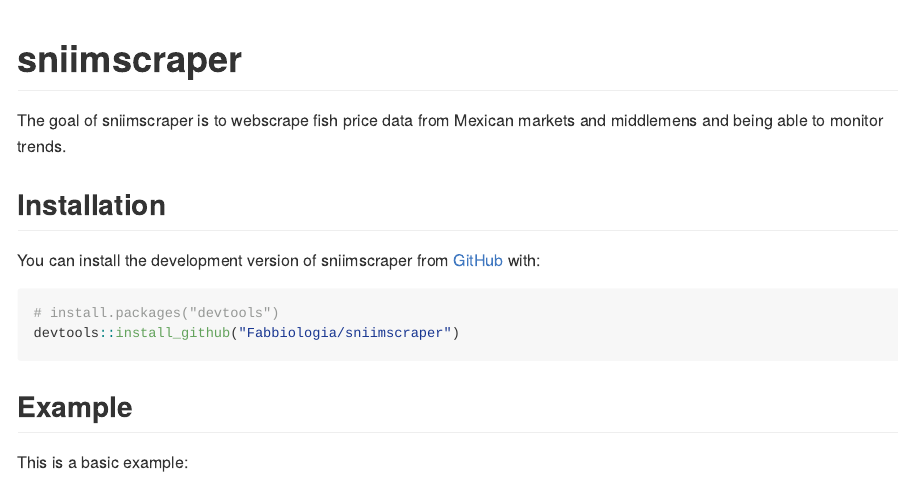
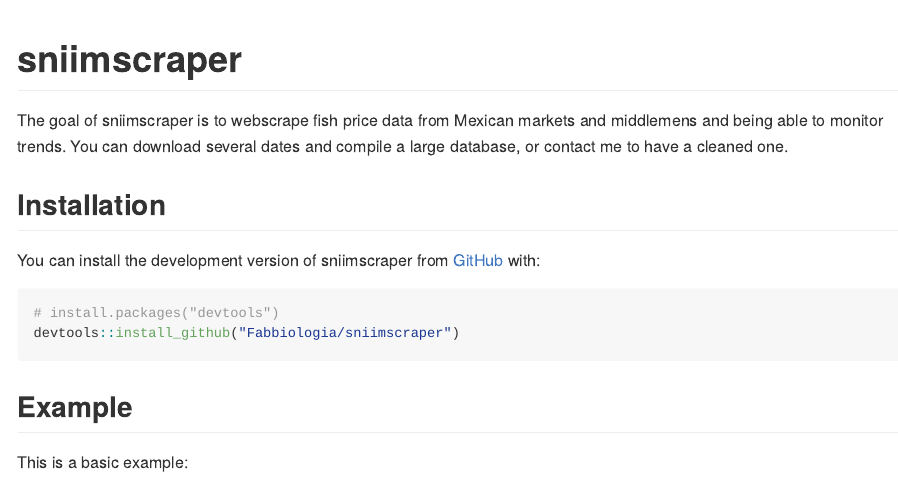
Before and after one commit to Fabbiologia/sniimscraper, an R Markdown document (README.Rmd): the page in a window 1100 px wide, from its top. The pictures show the output file README.md that the author committed with the source, drawn offline in the style of GitHub.

Commit message:
updated readme

````diff
--- a/README.Rmd
+++ b/README.Rmd
@@ -18,22 +18,23 @@
 <!-- badges: start -->
 <!-- badges: end -->
 
-The goal of sniimscraper is to webscrape fish price data from Mexican markets and middlemens and being able to monitor trends.
+The goal of sniimscraper is to webscrape fish price data from Mexican markets and middlemens and being able to monitor trends. You can download several dates and compile a large database, or contact me to have a cleaned one.
 
 ## Installation
 
 You can install the development version of sniimscraper from [GitHub](https://github.com/) with:
 
-```{ r }
+
+```{r eval=FALSE}
 # install.packages("devtools")
 devtools::install_github("Fabbiologia/sniimscraper")
 ```
 
 ## Example
 
-This is a basic example which shows you how to solve a common problem:
+This is a basic example:
 
-```{r example}
+```{r example, eval=FALSE, message=FALSE, warning=FALSE}
 library(sniimscraper)
 get_price_data()
 ```
````
Also changed, not shown: README.md.
